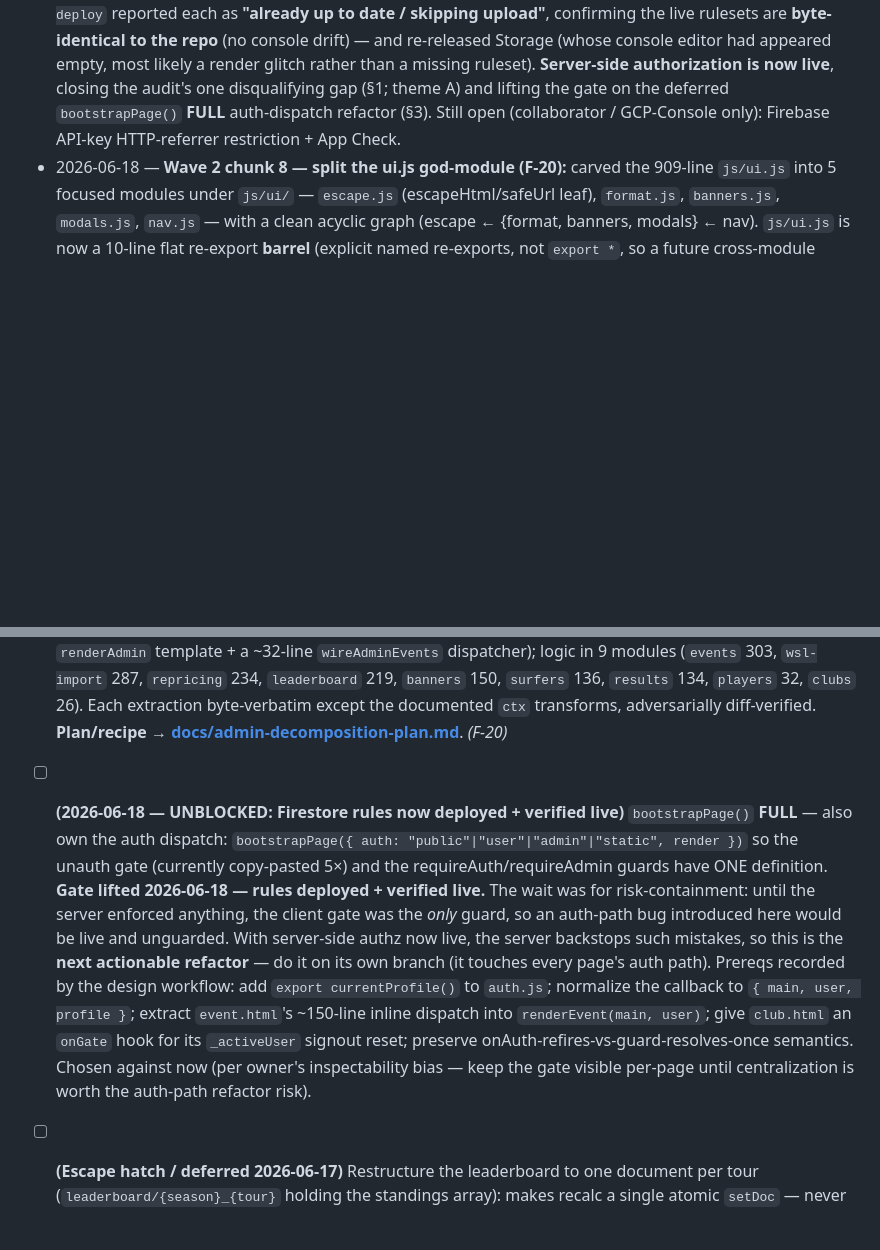
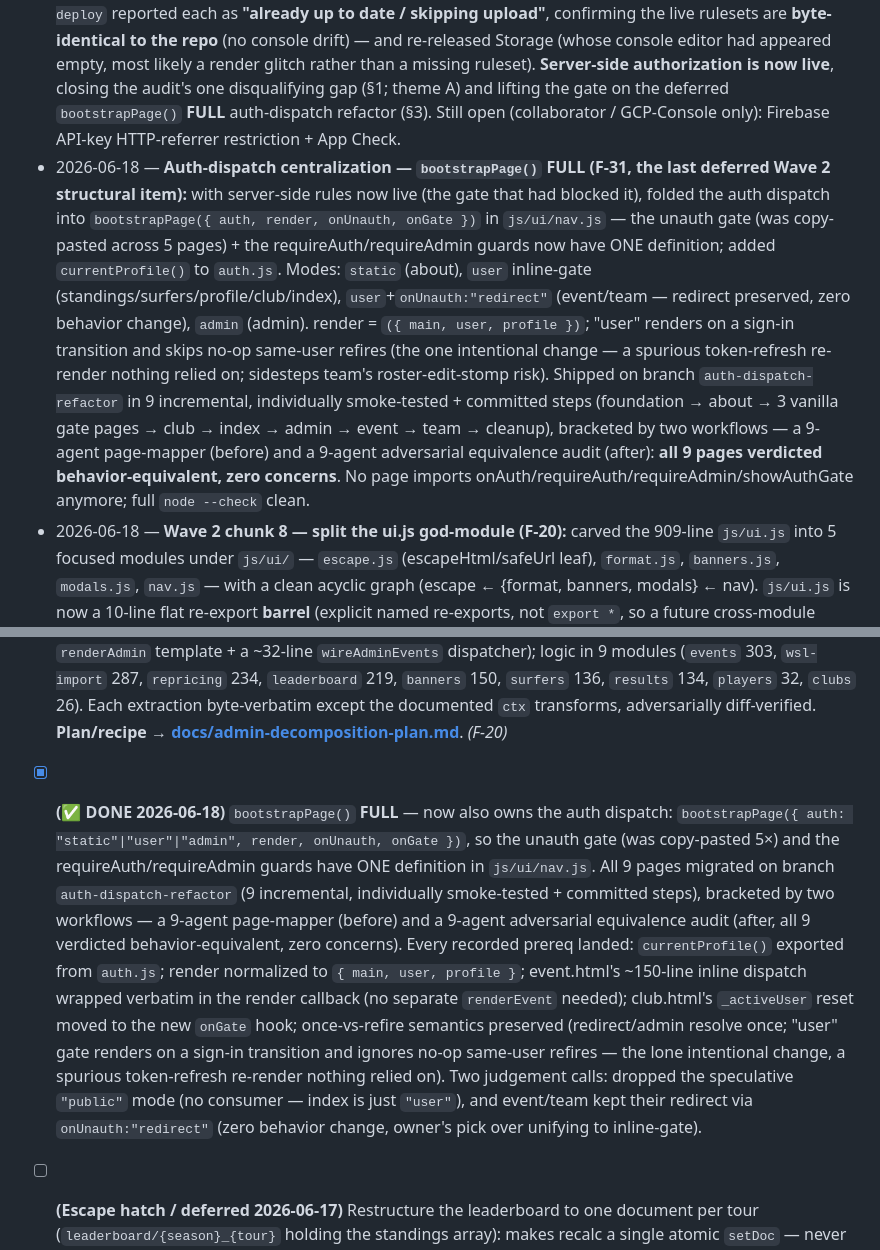
Before and after one commit to gladtobebrad/gladtobebrad.github.io, a Markdown page: docs/code-audit.md, 2 parts joined by grey strips. Drawn GitHub-style; blank space fills up the shorter version.

Commit message:
docs: mark bootstrapPage() FULL auth-dispatch refactor complete (F-31)
Step 9/9 (cleanup). All 9 pages now route their auth posture through bootstrapPage({auth,...}); no page imports onAuth/requireAuth/requireAdmin/
showAuthGate. Adversarial 9-agent equivalence audit verdicted all pages behavior-equivalent. Marks the deferred Wave 2 item done on the tracker
+ adds the progress-log entry.

```diff
--- a/docs/code-audit.md
+++ b/docs/code-audit.md
@@ -19,6 +19,7 @@
 - 2026-06-17 — **Wave 2 started** (branch `wave2-refactors`). Chunk 1: deleted the orphan `data.html` instead of extracting a shared loader — `surfers.html` (Data Vault) already supersedes it and nothing links to `data.html`. Removed the F-44 duplication + ~600 dead lines; fixed the stale `ui.js` comment + a dead `.place-badge` inline rule in surfers.html.
 - 2026-06-18 — **Wave 2 FINAL chunk — decomposed the admin.html god-module (F-20):** carved the 1,966-line single-file admin panel into 9 focused controllers under `js/admin/` (`events` 303, `wsl-import` 287, `repricing` 234, `leaderboard` 219, `banners` 150, `surfers` 136, `results` 134, `players` 32, `clubs` 26) behind a 9-export `js/admin.js` **barrel** (mirroring the ui.js split). The shell collapses to a **532-line** orchestrator: imports + the 6 state `let`s + a `ctx()` factory (current-state snapshot + `reload`/`rerender`/`set` write-backs — the "Option B: explicit per-controller context" strategy) + the `renderAdmin` template + a ~32-line `wireAdminEvents` dispatcher that hands each tab `wireX(ctx())`. Shipped as **9 independently smoke-tested + committed steps** (per the [admin-decomposition-plan.md](admin-decomposition-plan.md) recipe). Every extraction kept **byte-verbatim except the documented `ctx` transforms** and adversarially diff-verified: slice-vs-`HEAD` `diff` == `diff -w` (zero whitespace/dedent drift), exact transform-count asserts, a dangling-reference audit (no leaked shell-only bindings), per-module import-usage check, and `node --check` across the whole tree. The integrity-critical `recalcLeaderboardForTour` moved byte-for-byte (`diff -w` clean). Steps 1–8 ran on branch `admin-decomposition`; the final events.js step went straight to `main` (the live CT window had passed; no CI). **Completes Wave 2.**
 - 2026-06-18 — **Wave 0 security rules DEPLOYED + VERIFIED → the critical gap is closed.** The collaborator deployed the Firestore rules; Blake (now Firebase Editor, logged into the CLI as `blakecole000@gmail.com`) re-deployed both `firestore.rules` + `storage.rules` from the repo via `firebase deploy --only firestore:rules,storage` on project `fantasysurfer`. Both compiled + released; `firebase deploy` reported each as **"already up to date / skipping upload"**, confirming the live rulesets are **byte-identical to the repo** (no console drift) — and re-released Storage (whose console editor had appeared empty, most likely a render glitch rather than a missing ruleset). **Server-side authorization is now live**, closing the audit's one disqualifying gap (§1; theme A) and lifting the gate on the deferred `bootstrapPage()` **FULL** auth-dispatch refactor (§3). Still open (collaborator / GCP-Console only): Firebase API-key HTTP-referrer restriction + App Check.
+- 2026-06-18 — **Auth-dispatch centralization — `bootstrapPage()` FULL (F-31, the last deferred Wave 2 structural item):** with server-side rules now live (the gate that had blocked it), folded the auth dispatch into `bootstrapPage({ auth, render, onUnauth, onGate })` in `js/ui/nav.js` — the unauth gate (was copy-pasted across 5 pages) + the requireAuth/requireAdmin guards now have ONE definition; added `currentProfile()` to `auth.js`. Modes: `static` (about), `user` inline-gate (standings/surfers/profile/club/index), `user`+`onUnauth:"redirect"` (event/team — redirect preserved, zero behavior change), `admin` (admin). render = `({ main, user, profile })`; "user" renders on a sign-in transition and skips no-op same-user refires (the one intentional change — a spurious token-refresh re-render nothing relied on; sidesteps team's roster-edit-stomp risk). Shipped on branch `auth-dispatch-refactor` in 9 incremental, individually smoke-tested + committed steps (foundation → about → 3 vanilla gate pages → club → index → admin → event → team → cleanup), bracketed by two workflows — a 9-agent page-mapper (before) and a 9-agent adversarial equivalence audit (after): **all 9 pages verdicted behavior-equivalent, zero concerns**. No page imports onAuth/requireAuth/requireAdmin/showAuthGate anymore; full `node --check` clean.
 - 2026-06-18 — **Wave 2 chunk 8 — split the ui.js god-module (F-20):** carved the 909-line `js/ui.js` into 5 focused modules under `js/ui/` — `escape.js` (escapeHtml/safeUrl leaf), `format.js`, `banners.js`, `modals.js`, `nav.js` — with a clean acyclic graph (escape ← {format, banners, modals} ← nav). `js/ui.js` is now a 10-line flat re-export **barrel** (explicit named re-exports, not `export *`, so a future cross-module name collision is a hard error), leaving all 9 pages + `standings-table.js` untouched. Dynamic db/wsl-scrape/firebase imports localized to banners/nav and rewritten to `../` (F-26). Designed + verified via a 4-agent workflow (2 call-graph mappers → split design → adversarial acyclicity/coverage check — which refuted the suspected renderHeader↔openProfileEditModal cycle: on save it does `location.reload()`). Carved byte-identically by line-slice (assert-guarded: all 22 exports placed exactly once); 17/17 behavioral checks on the firebase-free modules + full `node --check`.
 - 2026-06-18 — **Wave 2 chunk 7 — bootstrapPage() (F-31):** added `bootstrapPage()` to `ui.js` (runs `initAuth`/`renderHeader`/`renderFooter`, returns `#app-main`) and migrated all 9 pages — each drops the 3-line preamble + the `initAuth`/`renderHeader`/`renderFooter` imports + the redundant in-callback `main` lookup (incl. the secondary re-fetches in club/team), keeping its auth dispatch visible in-page. Shipped the **minimal** design (zero auth-path control-flow change) and deferred the **full** dispatch-centralizing version to the monetization milestone (see deferred item) — chosen via a 12-agent workflow: 9 parallel page-mappers → design (minimal vs full) → adversarial faithfulness verifier (confirmed minimal changes no observable auth behavior; timing safe since module scripts are deferred so `#app-main` exists when `bootstrapPage()` runs). All 10 files pass `node --check`.
 - 2026-06-17 — **Wave 2 chunk 6 — tour-label helper (F-50):** added `tourLabel`/`tourLabelFull`/`tourAbbr` to `config.js` and routed all 14 dynamic ternary/local-helper sites + 4 JS-context paired-static call args through them; left pure-HTML static literals + about.html prose as content (inspectability > marginal single-source on always-one-tour markup). Resolved the `labelOf` dup and a `const tourLabel` shadowing collision. Cataloged + designed via a 5-agent discovery workflow (multi-modal finders → adversarial completeness critic → synthesis); 19/19 equivalence checks pass.
@@ -81,7 +82,7 @@ These recur across dimensions and matter more than any single finding.
 - [x] Split `ui.js` (909 lines) into `js/ui/{escape,format,banners,modals,nav}.js` (added a leaf `escape.js` the audit didn't call out); `js/ui.js` kept as a flat re-export **barrel** so all 10 consumers stay unchanged. Acyclic: escape ← {format, banners, modals} ← nav _(F-20, F-26)_
 - [x] Decompose `admin.html` (1,966 inline lines) into per-tab/-service controller modules under `js/admin/` behind a `js/admin.js` barrel (like `js/ui.js`). **Done 2026-06-18** — 9 incremental, individually smoke-tested + committed steps. Shell down to a **532-line** orchestrator (imports + 6 state `let`s + `ctx()` factory + `renderAdmin` template + a ~32-line `wireAdminEvents` dispatcher); logic in 9 modules (`events` 303, `wsl-import` 287, `repricing` 234, `leaderboard` 219, `banners` 150, `surfers` 136, `results` 134, `players` 32, `clubs` 26). Each extraction byte-verbatim except the documented `ctx` transforms, adversarially diff-verified. **Plan/recipe → [docs/admin-decomposition-plan.md](admin-decomposition-plan.md)**. _(F-20)_
 
-- [ ] **(2026-06-18 — UNBLOCKED: Firestore rules now deployed + verified live)** `bootstrapPage()` **FULL** — also own the auth dispatch: `bootstrapPage({ auth: "public"|"user"|"admin"|"static", render })` so the unauth gate (currently copy-pasted 5×) and the requireAuth/requireAdmin guards have ONE definition. **Gate lifted 2026-06-18 — rules deployed + verified live.** The wait was for risk-containment: until the server enforced anything, the client gate was the *only* guard, so an auth-path bug introduced here would be live and unguarded. With server-side authz now live, the server backstops such mistakes, so this is the **next actionable refactor** — do it on its own branch (it touches every page's auth path). Prereqs recorded by the design workflow: add `export currentProfile()` to `auth.js`; normalize the callback to `{ main, user, profile }`; extract `event.html`'s ~150-line inline dispatch into `renderEvent(main, user)`; give `club.html` an `onGate` hook for its `_activeUser` signout reset; preserve onAuth-refires-vs-guard-resolves-once semantics. Chosen against now (per owner's inspectability bias — keep the gate visible per-page until centralization is worth the auth-path refactor risk).
+- [x] **(✅ DONE 2026-06-18)** `bootstrapPage()` **FULL** — now also owns the auth dispatch: `bootstrapPage({ auth: "static"|"user"|"admin", render, onUnauth, onGate })`, so the unauth gate (was copy-pasted 5×) and the requireAuth/requireAdmin guards have ONE definition in `js/ui/nav.js`. All 9 pages migrated on branch `auth-dispatch-refactor` (9 incremental, individually smoke-tested + committed steps), bracketed by two workflows — a 9-agent page-mapper (before) and a 9-agent adversarial equivalence audit (after, all 9 verdicted behavior-equivalent, zero concerns). Every recorded prereq landed: `currentProfile()` exported from `auth.js`; render normalized to `{ main, user, profile }`; event.html's ~150-line inline dispatch wrapped verbatim in the render callback (no separate `renderEvent` needed); club.html's `_activeUser` reset moved to the new `onGate` hook; once-vs-refire semantics preserved (redirect/admin resolve once; "user" gate renders on a sign-in transition and ignores no-op same-user refires — the lone intentional change, a spurious token-refresh re-render nothing relied on). Two judgement calls: dropped the speculative `"public"` mode (no consumer — index is just `"user"`), and event/team kept their redirect via `onUnauth:"redirect"` (zero behavior change, owner's pick over unifying to inline-gate).
 - [ ] **(Escape hatch / deferred 2026-06-17)** Restructure the leaderboard to one document per tour (`leaderboard/{season}_{tour}` holding the standings array): makes recalc a single atomic `setDoc` — never partial, no 500-op cap, cheaper reads (1 doc vs N), and drops the orphan-delete logic. Read paths unaffected if `getLeaderboard()` keeps its array shape. Chosen against (for now) in favor of chunked+retry per owner decision.
 
 ### Wave 3 — Nice-to-haves
```
